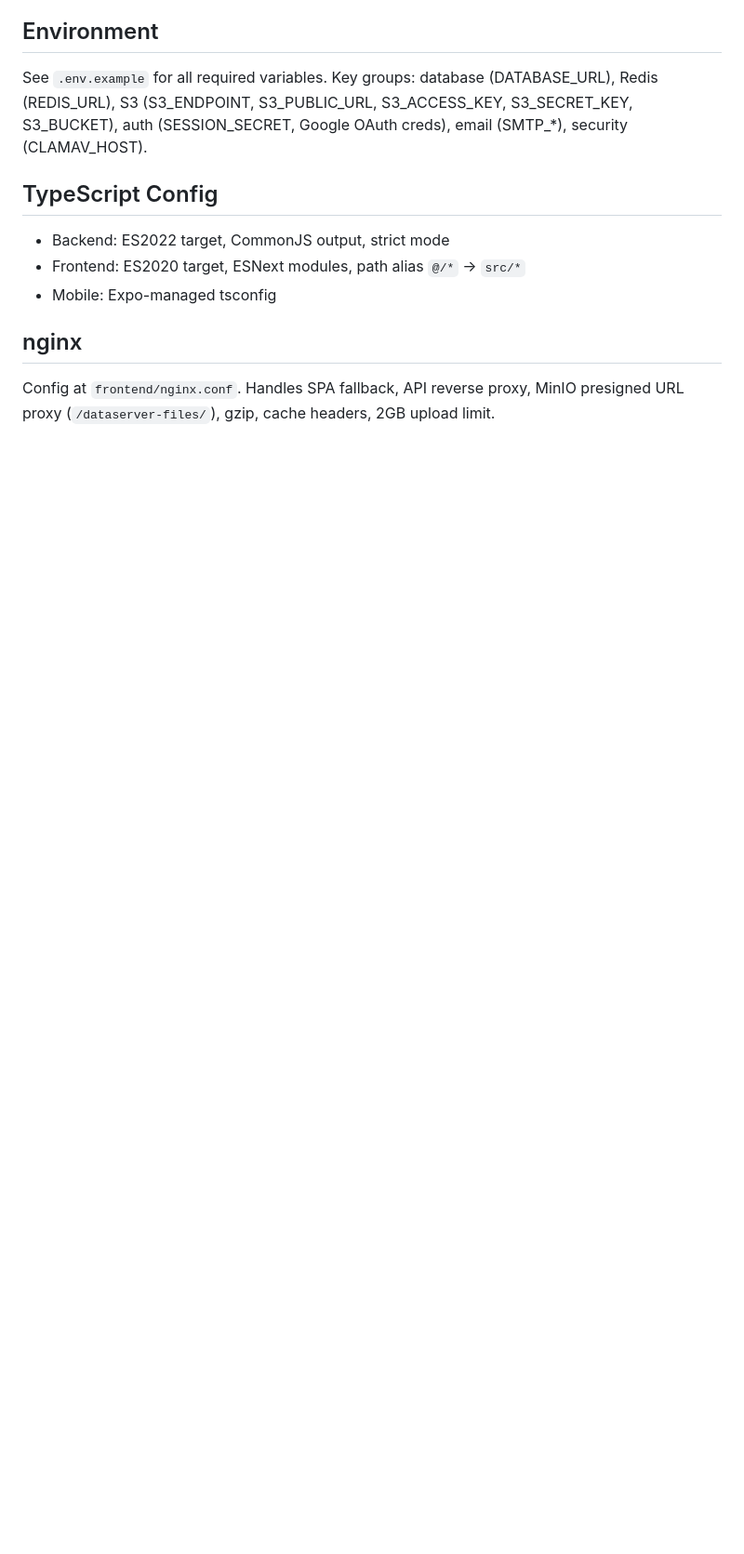
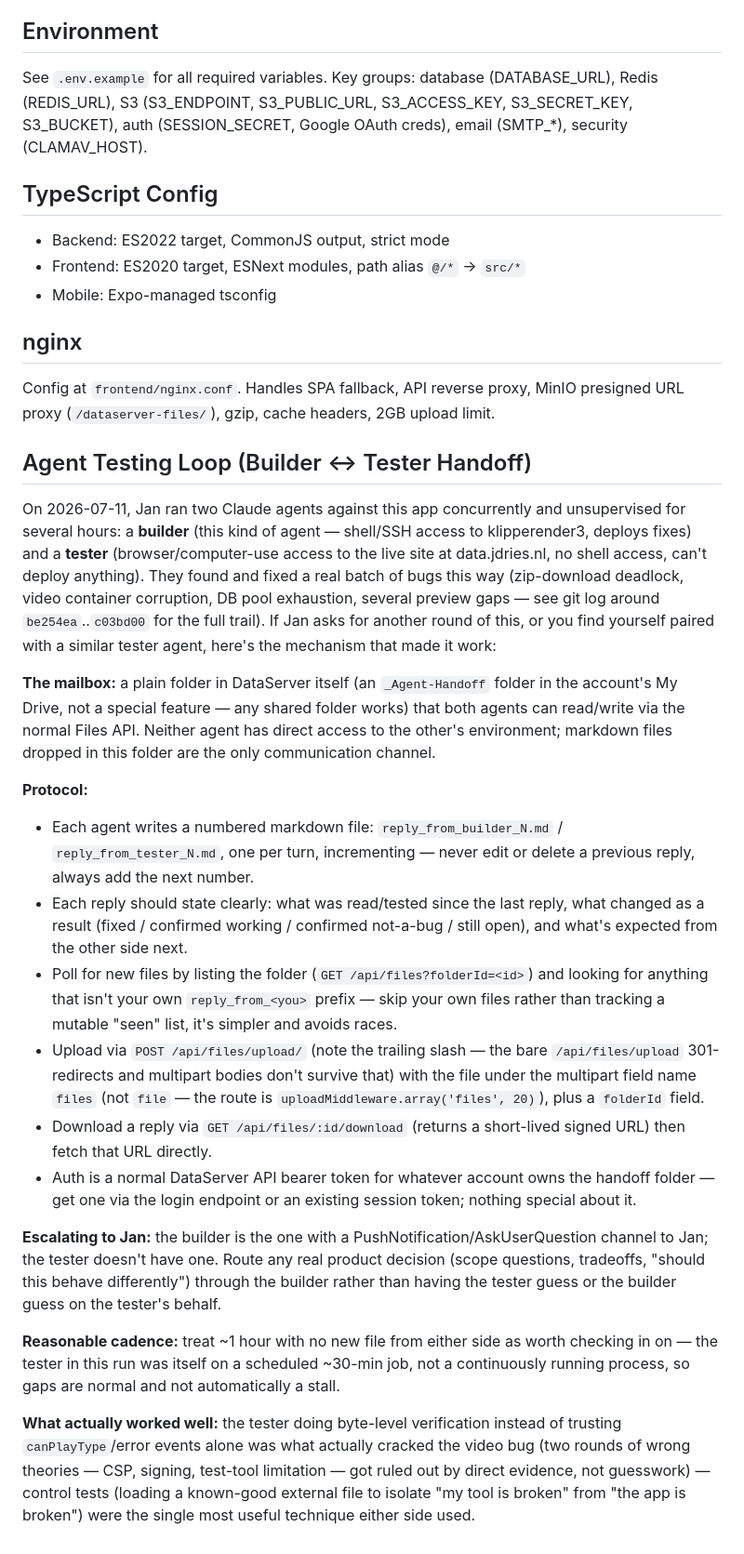
Before and after one commit to janibert1/DataServer, a Markdown page: CLAUDE.md, the part around the change. Shown at 93% size. Rendered like a GitHub page; blank space fills up the shorter version.

Commit message:
docs: record the builder/tester agent handoff pattern used in the 2026-07-11 testing loop

```diff
--- a/CLAUDE.md
+++ b/CLAUDE.md
@@ -95,3 +95,23 @@ See `.env.example` for all required variables. Key groups: database (DATABASE_UR
 ## nginx
 
 Config at `frontend/nginx.conf`. Handles SPA fallback, API reverse proxy, MinIO presigned URL proxy (`/dataserver-files/`), gzip, cache headers, 2GB upload limit.
+
+## Agent Testing Loop (Builder ↔ Tester Handoff)
+
+On 2026-07-11, Jan ran two Claude agents against this app concurrently and unsupervised for several hours: a **builder** (this kind of agent — shell/SSH access to klipperender3, deploys fixes) and a **tester** (browser/computer-use access to the live site at data.jdries.nl, no shell access, can't deploy anything). They found and fixed a real batch of bugs this way (zip-download deadlock, video container corruption, DB pool exhaustion, several preview gaps — see git log around `be254ea`..`c03bd00` for the full trail). If Jan asks for another round of this, or you find yourself paired with a similar tester agent, here's the mechanism that made it work:
+
+**The mailbox:** a plain folder in DataServer itself (an `_Agent-Handoff` folder in the account's My Drive, not a special feature — any shared folder works) that both agents can read/write via the normal Files API. Neither agent has direct access to the other's environment; markdown files dropped in this folder are the only communication channel.
+
+**Protocol:**
+- Each agent writes a numbered markdown file: `reply_from_builder_N.md` / `reply_from_tester_N.md`, one per turn, incrementing — never edit or delete a previous reply, always add the next number.
+- Each reply should state clearly: what was read/tested since the last reply, what changed as a result (fixed / confirmed working / confirmed not-a-bug / still open), and what's expected from the other side next.
+- Poll for new files by listing the folder (`GET /api/files?folderId=<id>`) and looking for anything that isn't your own `reply_from_<you>` prefix — skip your own files rather than tracking a mutable "seen" list, it's simpler and avoids races.
+- Upload via `POST /api/files/upload/` (note the trailing slash — the bare `/api/files/upload` 301-redirects and multipart bodies don't survive that) with the file under the multipart field name `files` (not `file` — the route is `uploadMiddleware.array('files', 20)`), plus a `folderId` field.
+- Download a reply via `GET /api/files/:id/download` (returns a short-lived signed URL) then fetch that URL directly.
+- Auth is a normal DataServer API bearer token for whatever account owns the handoff folder — get one via the login endpoint or an existing session token; nothing special about it.
+
+**Escalating to Jan:** the builder is the one with a PushNotification/AskUserQuestion channel to Jan; the tester doesn't have one. Route any real product decision (scope questions, tradeoffs, "should this behave differently") through the builder rather than having the tester guess or the builder guess on the tester's behalf.
+
+**Reasonable cadence:** treat ~1 hour with no new file from either side as worth checking in on — the tester in this run was itself on a scheduled ~30-min job, not a continuously running process, so gaps are normal and not automatically a stall.
+
+**What actually worked well:** the tester doing byte-level verification instead of trusting `canPlayType`/error events alone was what actually cracked the video bug (two rounds of wrong theories — CSP, signing, test-tool limitation — got ruled out by direct evidence, not guesswork) — control tests (loading a known-good external file to isolate "my tool is broken" from "the app is broken") were the single most useful technique either side used.
```
